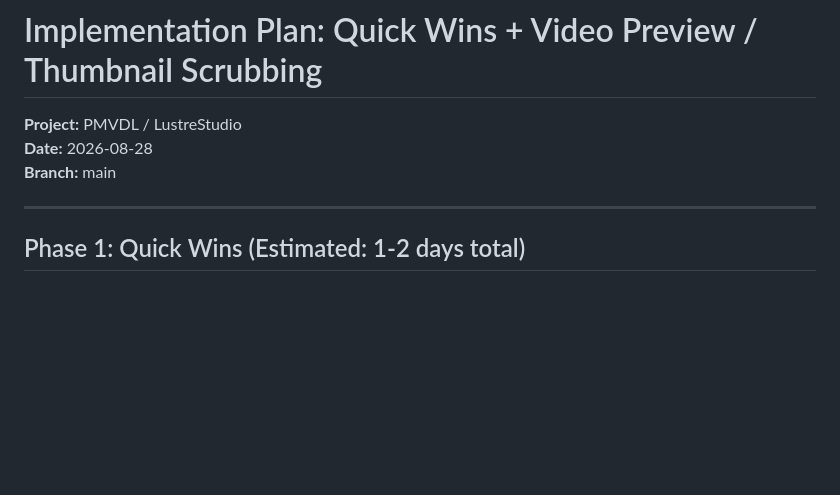
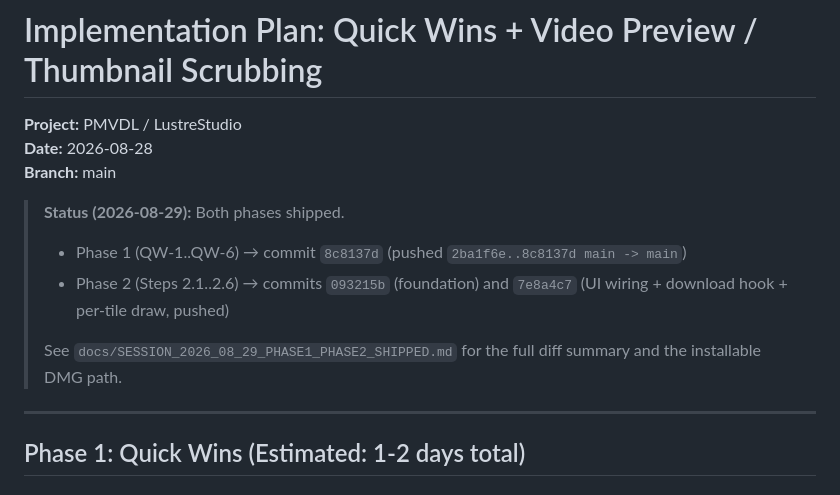
Before and after one commit to knath2000/downloader, a Markdown page: IMPLEMENTATION_PLAN.md, the part around one of its changes. Drawn GitHub-style; blank space fills up the shorter version.

```diff
--- a/IMPLEMENTATION_PLAN.md
+++ b/IMPLEMENTATION_PLAN.md
@@ -3,6 +3,12 @@
 **Project:** PMVDL / LustreStudio
 **Date:** 2026-08-28
 **Branch:** main
+
+> **Status (2026-08-29):** Both phases shipped.
+> - Phase 1 (QW-1..QW-6) → commit `8c8137d` (pushed `2ba1f6e..8c8137d main -> main`)
+> - Phase 2 (Steps 2.1..2.6) → commits `093215b` (foundation) and `7e8a4c7` (UI wiring + download hook + per-tile draw, pushed)
+>
+> See `docs/SESSION_2026_08_29_PHASE1_PHASE2_SHIPPED.md` for the full diff summary and the installable DMG path.
 
 ---
 
```
Also changed, not shown: other parts of IMPLEMENTATION_PLAN.md (+26 -0 lines), docs/SESSION_2026_08_29_PHASE1_PHASE2_SHIPPED.md (added, +68 -0 lines).
